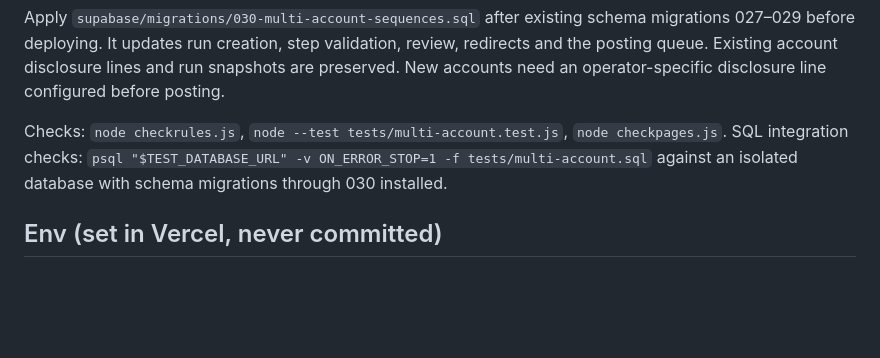
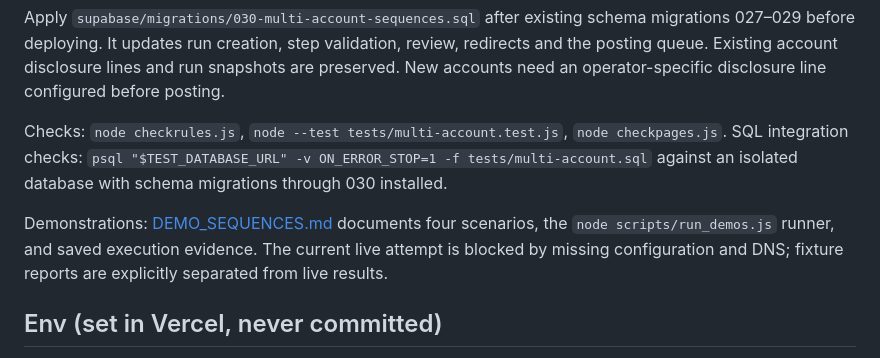
Before and after one commit to MattByy/reddit-review-private, a Markdown page: README.md, the part around the change. Rendered like a GitHub page; blank space fills up the shorter version.

```diff
--- a/README.md
+++ b/README.md
@@ -82,6 +82,11 @@ Checks: `node checkrules.js`, `node --test tests/multi-account.test.js`,
 `node checkpages.js`. SQL integration checks: `psql "$TEST_DATABASE_URL" -v ON_ERROR_STOP=1 -f tests/multi-account.sql`
 against an isolated database with schema migrations through 030 installed.
 
+Demonstrations: [DEMO_SEQUENCES.md](DEMO_SEQUENCES.md) documents four scenarios,
+the `node scripts/run_demos.js` runner, and saved execution evidence. The current
+live attempt is blocked by missing configuration and DNS; fixture reports are
+explicitly separated from live results.
+
 ## Env (set in Vercel, never committed)
 
 `SUPABASE_URL`, `SUPABASE_SERVICE_KEY`, `ENGAIN_API_KEY`, `AGENT_API_KEY`, `CRON_SECRET`, `ENGAIN_PROJECT_ID` (required when the vendor key has multiple projects). The browser only
```
Also changed, not shown: DEMO_SEQUENCES.md (added, +129 -0 lines).
